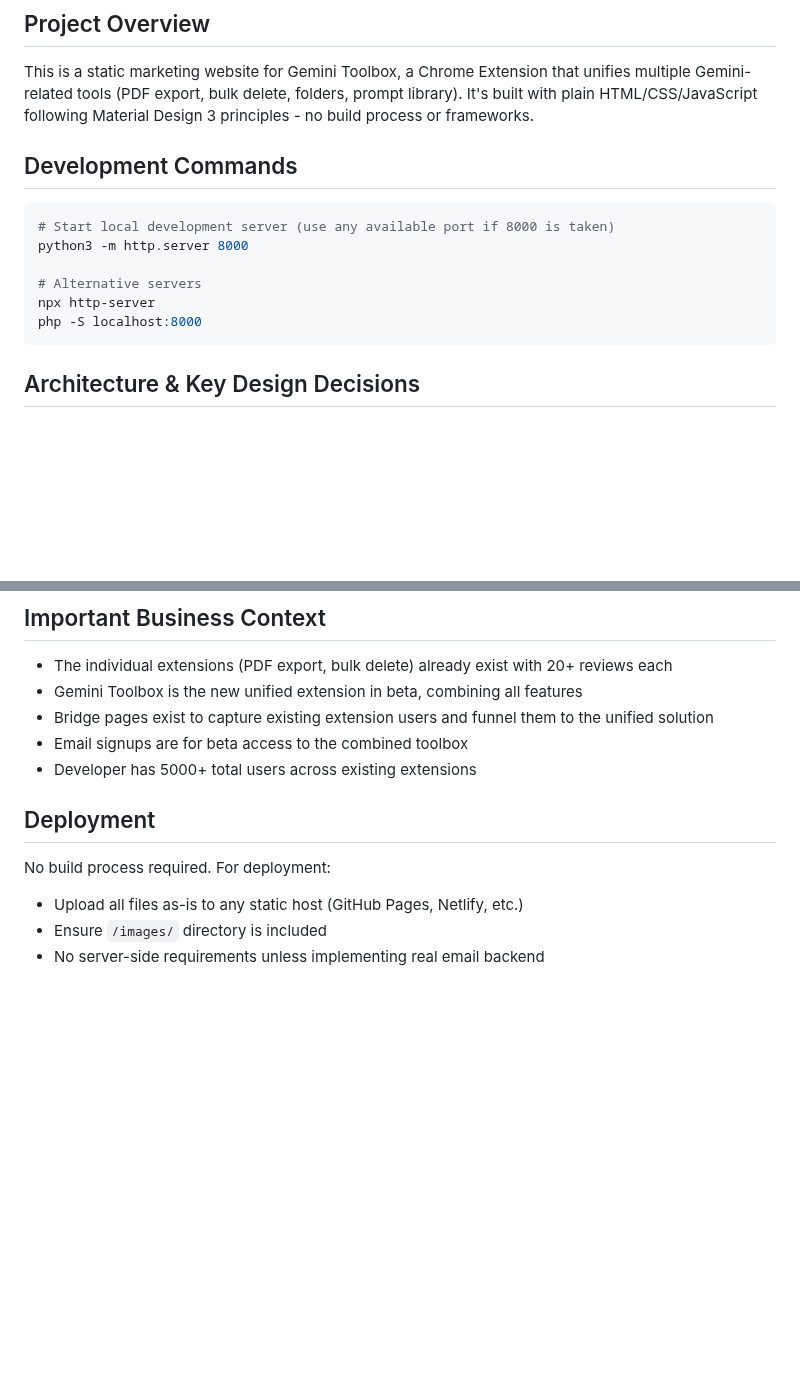
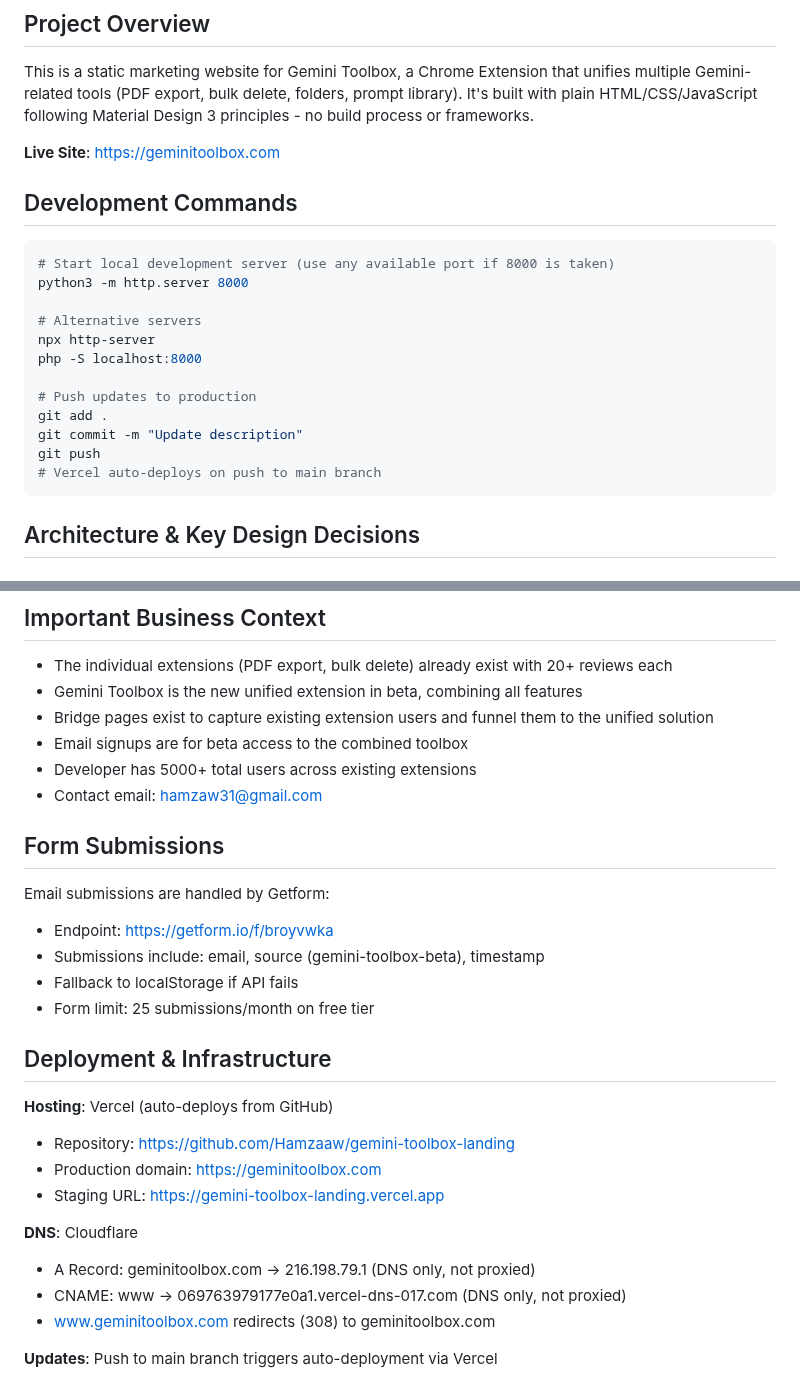
Before and after one commit to Hamzaaw/gemini-toolbox-landing, a Markdown page: CLAUDE.md, 2 parts joined by grey strips. Rendered like a GitHub page; blank space fills up the shorter version.

Commit message:
Update CLAUDE.md with deployment details and live site info

````diff
--- a/CLAUDE.md
+++ b/CLAUDE.md
@@ -5,6 +5,8 @@ This file provides guidance to Claude Code (claude.ai/code) when working with co
 ## Project Overview
 
 This is a static marketing website for Gemini Toolbox, a Chrome Extension that unifies multiple Gemini-related tools (PDF export, bulk delete, folders, prompt library). It's built with plain HTML/CSS/JavaScript following Material Design 3 principles - no build process or frameworks.
+
+**Live Site**: https://geminitoolbox.com
 
 ## Development Commands
 
@@ -15,6 +17,12 @@ python3 -m http.server 8000
 # Alternative servers
 npx http-server
 php -S localhost:8000
+
+# Push updates to production
+git add .
+git commit -m "Update description"
+git push
+# Vercel auto-deploys on push to main branch
 ```
 
 ## Architecture & Key Design Decisions
@@ -67,10 +75,26 @@ Each page includes:
 - Bridge pages exist to capture existing extension users and funnel them to the unified solution
 - Email signups are for beta access to the combined toolbox
 - Developer has 5000+ total users across existing extensions
+- Contact email: hamzaw31@gmail.com
 
-## Deployment
+## Form Submissions
 
-No build process required. For deployment:
-- Upload all files as-is to any static host (GitHub Pages, Netlify, etc.)
-- Ensure `/images/` directory is included
-- No server-side requirements unless implementing real email backend
+Email submissions are handled by Getform:
+- Endpoint: https://getform.io/f/broyvwka
+- Submissions include: email, source (gemini-toolbox-beta), timestamp
+- Fallback to localStorage if API fails
+- Form limit: 25 submissions/month on free tier
+
+## Deployment & Infrastructure
+
+**Hosting**: Vercel (auto-deploys from GitHub)
+- Repository: https://github.com/Hamzaaw/gemini-toolbox-landing
+- Production domain: https://geminitoolbox.com
+- Staging URL: https://gemini-toolbox-landing.vercel.app
+
+**DNS**: Cloudflare
+- A Record: geminitoolbox.com → 216.198.79.1 (DNS only, not proxied)
+- CNAME: www → 069763979177e0a1.vercel-dns-017.com (DNS only, not proxied)
+- www.geminitoolbox.com redirects (308) to geminitoolbox.com
+
+**Updates**: Push to main branch triggers auto-deployment via Vercel
````
